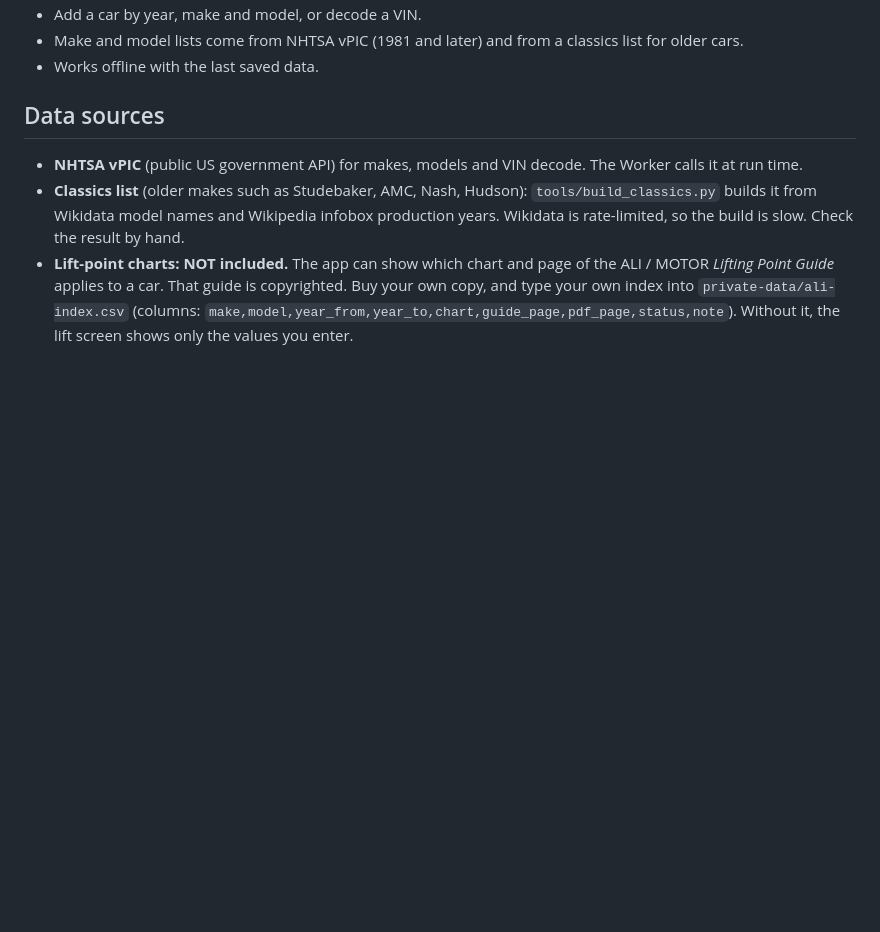
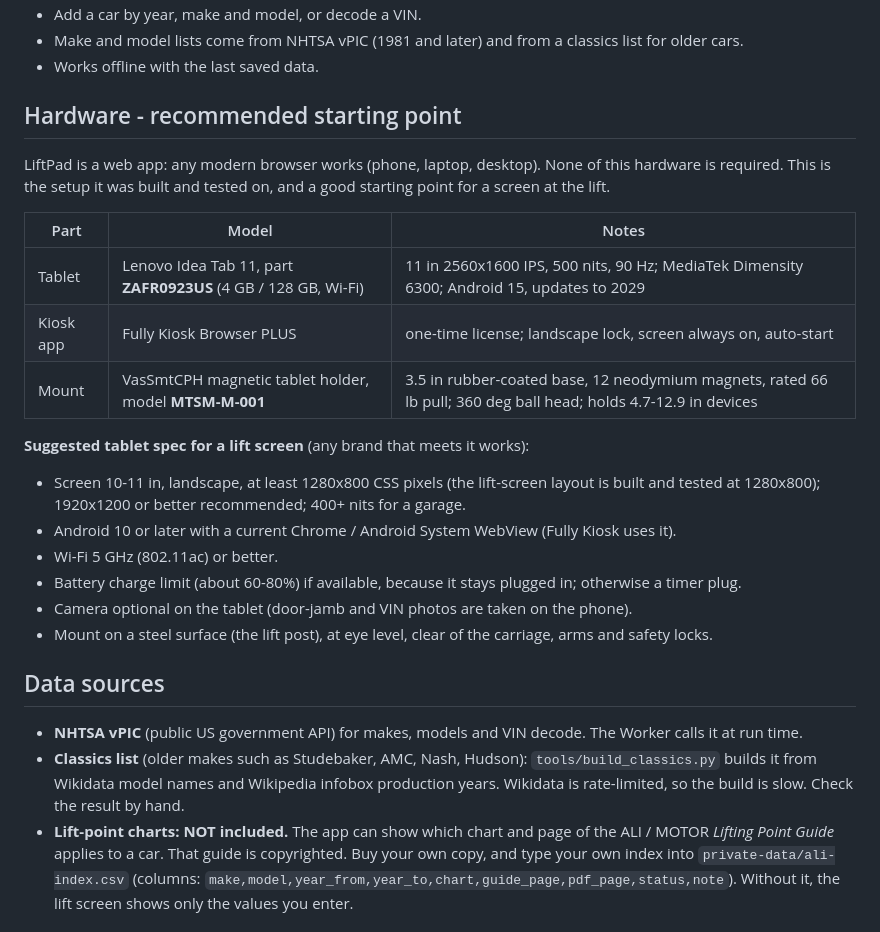
Before and after one commit to rcsracing93/liftpad, a Markdown page: README.md, the part around one of its changes. GitHub-like rendering; blank space fills up the shorter version.

```diff
--- a/README.md
+++ b/README.md
@@ -11,6 +29,25 @@ It runs on Cloudflare: one Worker serves the app and a small API, and one D1 dat
 - Add a car by year, make and model, or decode a VIN.
 - Make and model lists come from NHTSA vPIC (1981 and later) and from a classics list for older cars.
 - Works offline with the last saved data.
+
+## Hardware - recommended starting point
+
+LiftPad is a web app: any modern browser works (phone, laptop, desktop). None of this hardware is required. This is the setup it was built and tested on, and a good starting point for a screen at the lift.
+
+| Part | Model | Notes |
+|---|---|---|
+| Tablet | Lenovo Idea Tab 11, part **ZAFR0923US** (4 GB / 128 GB, Wi-Fi) | 11 in 2560x1600 IPS, 500 nits, 90 Hz; MediaTek Dimensity 6300; Android 15, updates to 2029 |
+| Kiosk app | Fully Kiosk Browser PLUS | one-time license; landscape lock, screen always on, auto-start |
+| Mount | VasSmtCPH magnetic tablet holder, model **MTSM-M-001** | 3.5 in rubber-coated base, 12 neodymium magnets, rated 66 lb pull; 360 deg ball head; holds 4.7-12.9 in devices |
+
+**Suggested tablet spec for a lift screen** (any brand that meets it works):
+
+- Screen 10-11 in, landscape, at least 1280x800 CSS pixels (the lift-screen layout is built and tested at 1280x800); 1920x1200 or better recommended; 400+ nits for a garage.
+- Android 10 or later with a current Chrome / Android System WebView (Fully Kiosk uses it).
+- Wi-Fi 5 GHz (802.11ac) or better.
+- Battery charge limit (about 60-80%) if available, because it stays plugged in; otherwise a timer plug.
+- Camera optional on the tablet (door-jamb and VIN photos are taken on the phone).
+- Mount on a steel surface (the lift post), at eye level, clear of the carriage, arms and safety locks.
 
 ## Data sources
 
```
Also changed, not shown: other parts of README.md (+20 -2 lines), docs/SCREENS.md (added, +84 -0 lines), docs/screenshots/phone-confirm.png (added), docs/screenshots/sample-page.png (added), docs/screenshots/tablet-home.png (added), docs/screenshots/tablet-lift.png (added), docs/screenshots/tablet-oil.png (added), docs/screenshots/tablet-torque.png (added), 1 other file.
